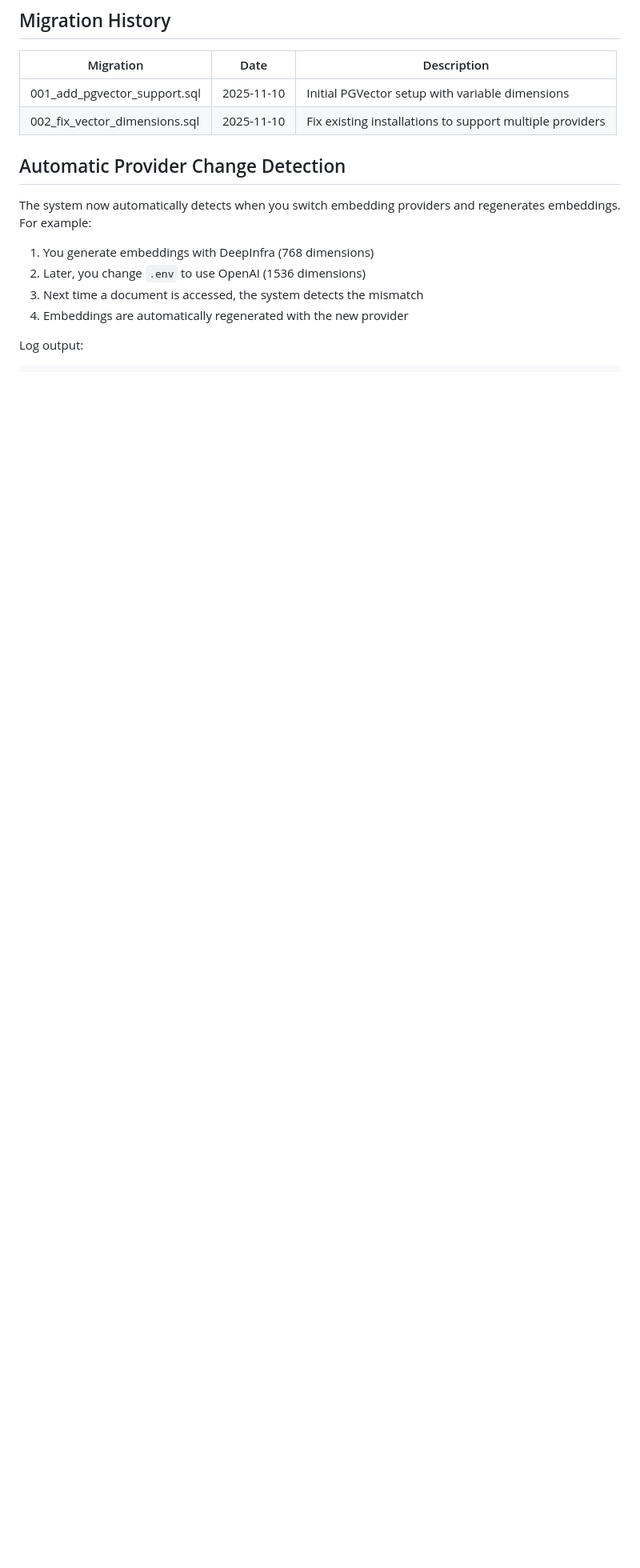
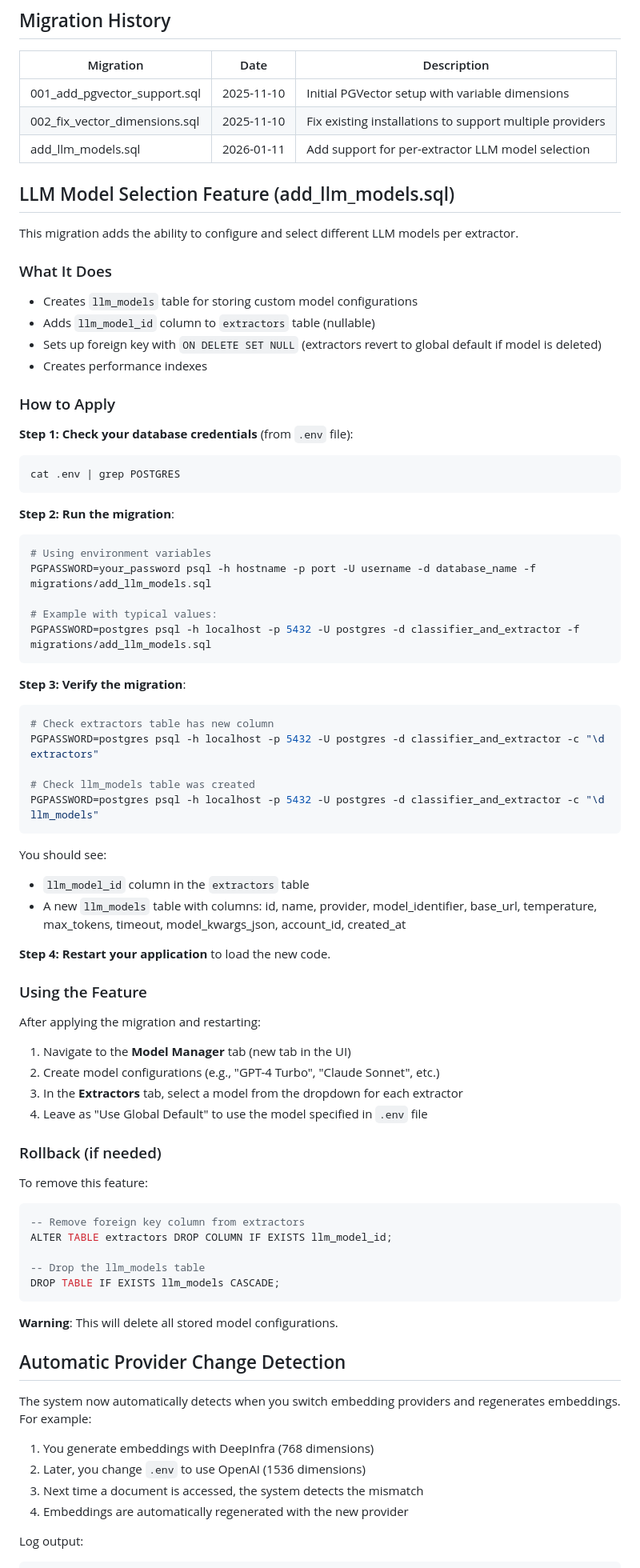
Before and after one commit to jameshickman/document_processor, a Markdown page: migrations/README.md, the part around one of its changes. Shown at 80% size. Rendered like a GitHub page; blank space fills up the shorter version.

Commit message:
Database upgrade directions

````diff
--- a/migrations/README.md
+++ b/migrations/README.md
@@ -31,6 +31,71 @@ psql -U postgres -d classifier_and_extractor_2 -p 5433 -f migrations/001_add_pgv
 |-----------|------|-------------|
 | 001_add_pgvector_support.sql | 2025-11-10 | Initial PGVector setup with variable dimensions |
 | 002_fix_vector_dimensions.sql | 2025-11-10 | Fix existing installations to support multiple providers |
+| add_llm_models.sql | 2026-01-11 | Add support for per-extractor LLM model selection |
+
+## LLM Model Selection Feature (add_llm_models.sql)
+
+This migration adds the ability to configure and select different LLM models per extractor.
+
+### What It Does
+
+- Creates `llm_models` table for storing custom model configurations
+- Adds `llm_model_id` column to `extractors` table (nullable)
+- Sets up foreign key with `ON DELETE SET NULL` (extractors revert to global default if model is deleted)
+- Creates performance indexes
+
+### How to Apply
+
+**Step 1: Check your database credentials** (from `.env` file):
+```bash
+cat .env | grep POSTGRES
+```
+
+**Step 2: Run the migration**:
+```bash
+# Using environment variables
+PGPASSWORD=your_password psql -h hostname -p port -U username -d database_name -f migrations/add_llm_models.sql
+
+# Example with typical values:
+PGPASSWORD=postgres psql -h localhost -p 5432 -U postgres -d classifier_and_extractor -f migrations/add_llm_models.sql
+```
+
+**Step 3: Verify the migration**:
+```bash
+# Check extractors table has new column
+PGPASSWORD=postgres psql -h localhost -p 5432 -U postgres -d classifier_and_extractor -c "\d extractors"
+
+# Check llm_models table was created
+PGPASSWORD=postgres psql -h localhost -p 5432 -U postgres -d classifier_and_extractor -c "\d llm_models"
+```
+
+You should see:
+- `llm_model_id` column in the `extractors` table
+- A new `llm_models` table with columns: id, name, provider, model_identifier, base_url, temperature, max_tokens, timeout, model_kwargs_json, account_id, created_at
+
+**Step 4: Restart your application** to load the new code.
+
+### Using the Feature
+
+After applying the migration and restarting:
+
+1. Navigate to the **Model Manager** tab (new tab in the UI)
+2. Create model configurations (e.g., "GPT-4 Turbo", "Claude Sonnet", etc.)
+3. In the **Extractors** tab, select a model from the dropdown for each extractor
+4. Leave as "Use Global Default" to use the model specified in `.env` file
+
+### Rollback (if needed)
+
+To remove this feature:
+```sql
+-- Remove foreign key column from extractors
+ALTER TABLE extractors DROP COLUMN IF EXISTS llm_model_id;
+
+-- Drop the llm_models table
+DROP TABLE IF EXISTS llm_models CASCADE;
+```
+
+**Warning**: This will delete all stored model configurations.
 
 ## Automatic Provider Change Detection
 
````
Also changed, not shown: other parts of migrations/README.md (+14 -0 lines), DATABASE_UPDATE_INSTRUCTIONS.md (added, +187 -0 lines).
